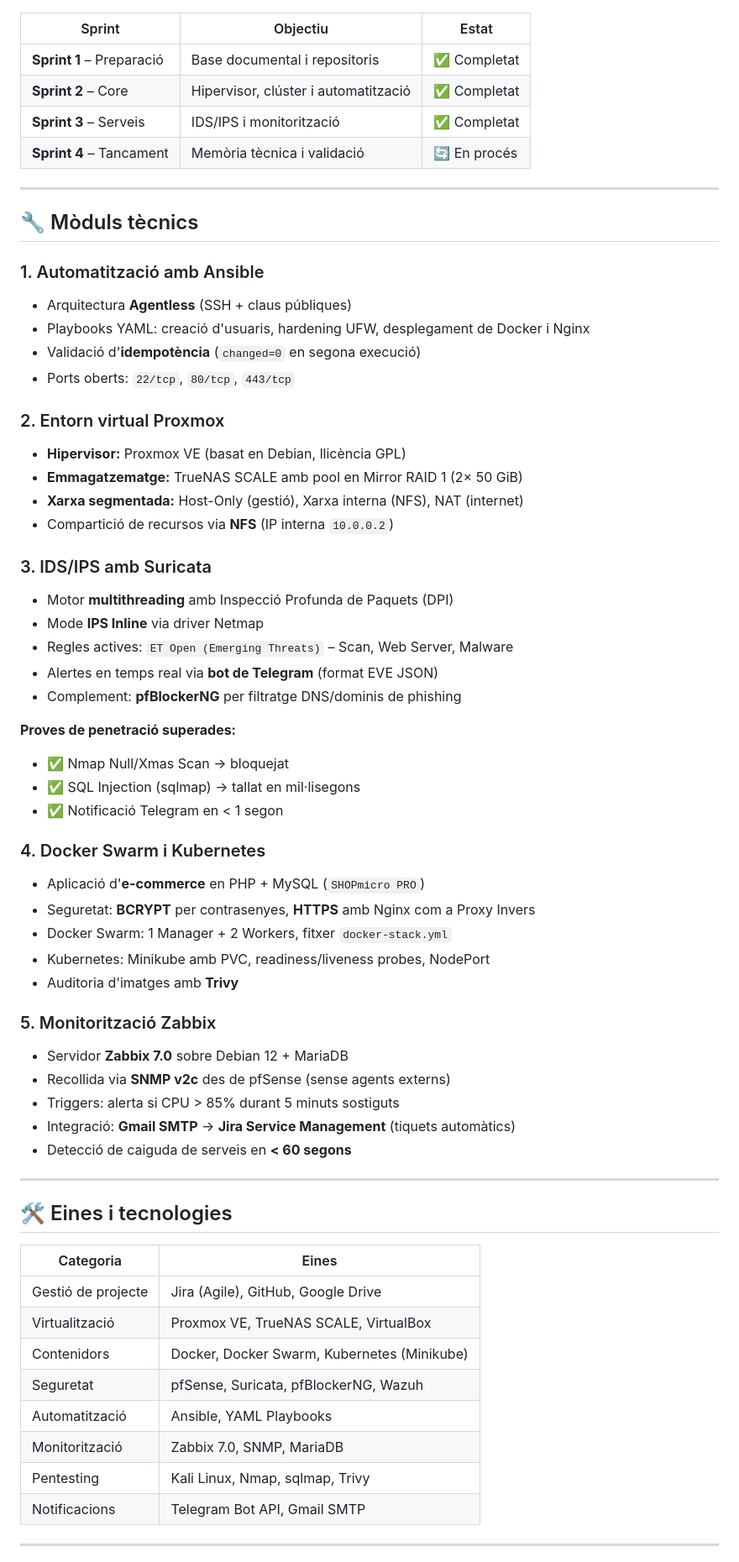
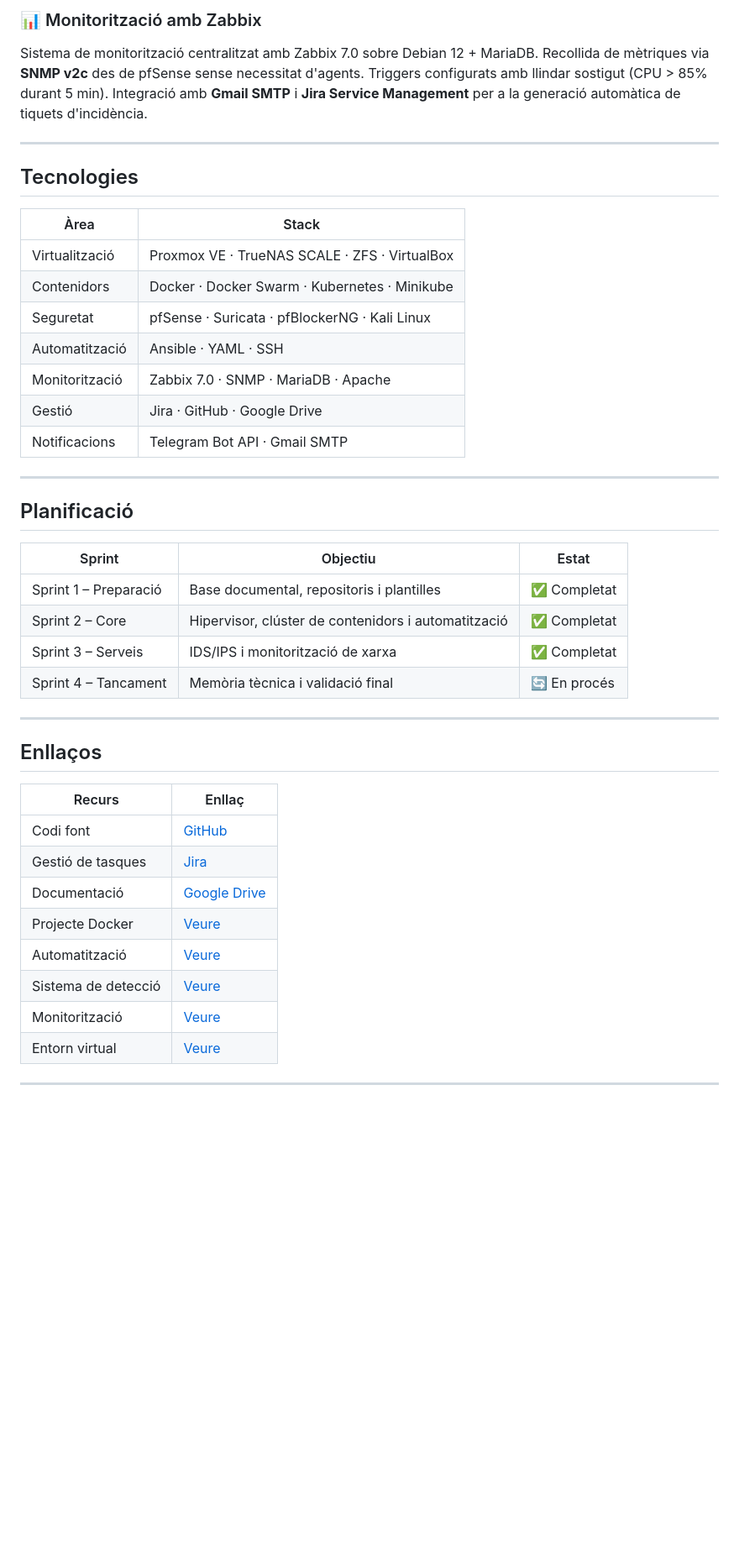
Before and after one commit to yousseffouad12/Projecte-Intermodular-ASIX-IYA, a Markdown page: README.md, the part around one of its changes. Shown at 84% size. Rendered like a GitHub page; blank space fills up the shorter version.

Commit message:
Revise project overview and team information in README
Updated project details and structure in README.md, including team roles, project description, and technologies used.

```diff
--- a/README.md
+++ b/README.md
@@ -39,67 +66,45 @@ L'**IYA_PROJECT** neix amb l'objectiu de dissenyar i implementar una infraestruc
+### 📊 Monitorització amb Zabbix
+Sistema de monitorització centralitzat amb Zabbix 7.0 sobre Debian 12 + MariaDB. Recollida de mètriques via **SNMP v2c** des de pfSense sense necessitat d'agents. Triggers configurats amb llindar sostigut (CPU > 85% durant 5 min). Integració amb **Gmail SMTP** i **Jira Service Management** per a la generació automàtica de tiquets d'incidència.
+
+---
+
+## Tecnologies
+
+| Àrea | Stack |
+|------|-------|
+| Virtualització | Proxmox VE · TrueNAS SCALE · ZFS · VirtualBox |
+| Contenidors | Docker · Docker Swarm · Kubernetes · Minikube |
+| Seguretat | pfSense · Suricata · pfBlockerNG · Kali Linux |
+| Automatització | Ansible · YAML · SSH |
+| Monitorització | Zabbix 7.0 · SNMP · MariaDB · Apache |
+| Gestió | Jira · GitHub · Google Drive |
+| Notificacions | Telegram Bot API · Gmail SMTP |
+
+---
+
+## Planificació
 
 | Sprint | Objectiu | Estat |
 |--------|----------|-------|
-| **Sprint 1** – Preparació | Base documental i repositoris | ✅ Completat |
-| **Sprint 2** – Core | Hipervisor, clúster i automatització | ✅ Completat |
-| **Sprint 3** – Serveis | IDS/IPS i monitorització | ✅ Completat |
-| **Sprint 4** – Tancament | Memòria tècnica i validació | 🔄 En procés |
+| Sprint 1 – Preparació | Base documental, repositoris i plantilles | ✅ Completat |
+| Sprint 2 – Core | Hipervisor, clúster de contenidors i automatització | ✅ Completat |
+| Sprint 3 – Serveis | IDS/IPS i monitorització de xarxa | ✅ Completat |
+| Sprint 4 – Tancament | Memòria tècnica i validació final | 🔄 En procés |
 
 ---
 
-## 🔧 Mòduls tècnics
+## Enllaços
 
-### 1. Automatització amb Ansible
-- Arquitectura **Agentless** (SSH + claus públiques)
-- Playbooks YAML: creació d'usuaris, hardening UFW, desplegament de Docker i Nginx
-- Validació d'**idempotència** (`changed=0` en segona execució)
-- Ports oberts: `22/tcp`, `80/tcp`, `443/tcp`
-
-### 2. Entorn virtual Proxmox
-- **Hipervisor:** Proxmox VE (basat en Debian, llicència GPL)
-- **Emmagatzematge:** TrueNAS SCALE amb pool en Mirror RAID 1 (2× 50 GiB)
-- **Xarxa segmentada:** Host-Only (gestió), Xarxa interna (NFS), NAT (internet)
-- Compartició de recursos via **NFS** (IP interna `10.0.0.2`)
-
-### 3. IDS/IPS amb Suricata
-- Motor **multithreading** amb Inspecció Profunda de Paquets (DPI)
-- Mode **IPS Inline** via driver Netmap
-- Regles actives: `ET Open (Emerging Threats)` – Scan, Web Server, Malware
-- Alertes en temps real via **bot de Telegram** (format EVE JSON)
-- Complement: **pfBlockerNG** per filtratge DNS/dominis de phishing
-
-**Proves de penetració superades:**
-- ✅ Nmap Null/Xmas Scan → bloquejat
-- ✅ SQL Injection (sqlmap) → tallat en mil·lisegons
-- ✅ Notificació Telegram en < 1 segon
-
-### 4. Docker Swarm i Kubernetes
-- Aplicació d'**e-commerce** en PHP + MySQL (`SHOPmicro PRO`)
-- Seguretat: **BCRYPT** per contrasenyes, **HTTPS** amb Nginx com a Proxy Invers
-- Docker Swarm: 1 Manager + 2 Workers, fitxer `docker-stack.yml`
-- Kubernetes: Minikube amb PVC, readiness/liveness probes, NodePort
-- Auditoria d'imatges amb **Trivy**
-
-### 5. Monitorització Zabbix
-- Servidor **Zabbix 7.0** sobre Debian 12 + MariaDB
-- Recollida via **SNMP v2c** des de pfSense (sense agents externs)
-- Triggers: alerta si CPU > 85% durant 5 minuts sostiguts
-- Integració: **Gmail SMTP** → **Jira Service Management** (tiquets automàtics)
-- Detecció de caiguda de serveis en **< 60 segons**
+| Recurs | Enllaç |
+|--------|--------|
+| Codi font | [GitHub](#) |
+| Gestió de tasques | [Jira](#) |
+| Documentació | [Google Drive](#) |
+| Projecte Docker | [Veure](#) |
+| Automatització | [Veure](#) |
+| Sistema de detecció | [Veure](#) |
+| Monitorització | [Veure](#) |
+| Entorn virtual | [Veure](#) |
 
 ---
 
-## 🛠️ Eines i tecnologies
-
-| Categoria | Eines |
-|-----------|-------|
-| Gestió de projecte | Jira (Agile), GitHub, Google Drive |
-| Virtualització | Proxmox VE, TrueNAS SCALE, VirtualBox |
-| Contenidors | Docker, Docker Swarm, Kubernetes (Minikube) |
-| Seguretat | pfSense, Suricata, pfBlockerNG, Wazuh |
-| Automatització | Ansible, YAML Playbooks |
-| Monitorització | Zabbix 7.0, SNMP, MariaDB |
-| Pentesting | Kali Linux, Nmap, sqlmap, Trivy |
-| Notificacions | Telegram Bot API, Gmail SMTP |
-
----
-
```
Also changed, not shown: other parts of README.md (+52 -47 lines).
